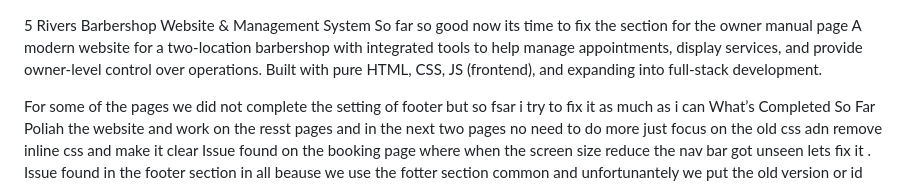
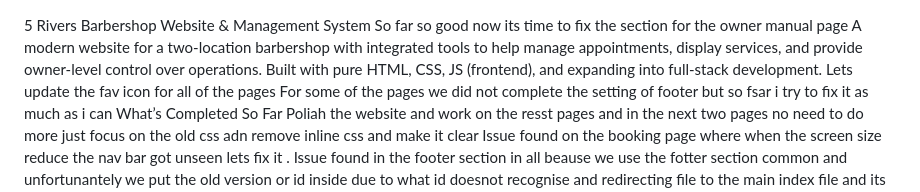
Before and after one commit to Lovekus969/5-River-Barber, a Markdown page: readme.md, the part around the change. Drawn GitHub-style.

```diff
--- a/readme.md
+++ b/readme.md
@@ -1,7 +1,8 @@
 5 Rivers Barbershop Website & Management System
 So far so good now its time to fix the section for the owner manual page
 A modern website for a two-location barbershop with integrated tools to help manage appointments, display services, and provide owner-level control over operations. Built with pure HTML, CSS, JS (frontend), and expanding into full-stack development.
-
+Lets update the fav icon
+for all of the pages
 For some of the pages we did not complete the setting of footer but so fsar i try to fix it as much as i can
  What’s Completed So Far Poliah the website and work on the resst pages and in the next two pages no need to do more just focus on the old css adn remove inline css and make it clear
 Issue found on the booking page where when the screen size reduce the nav bar got unseen lets fix it .
```
